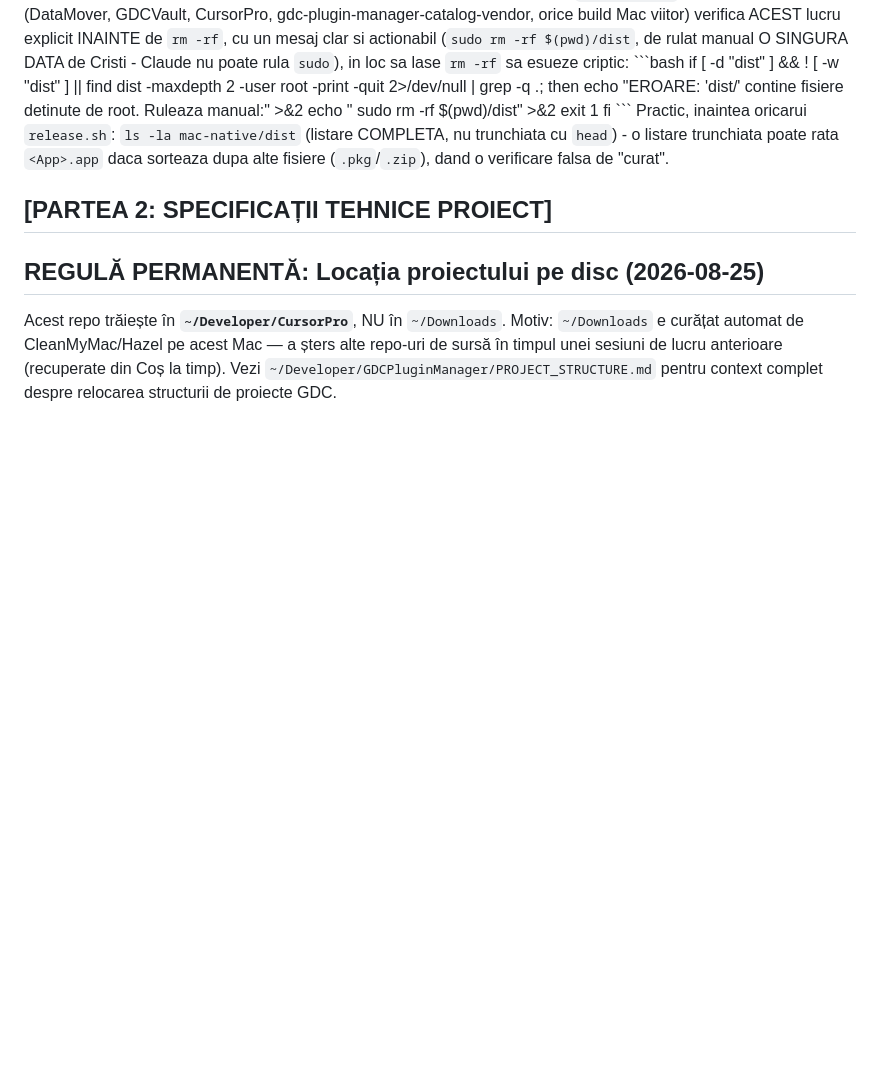
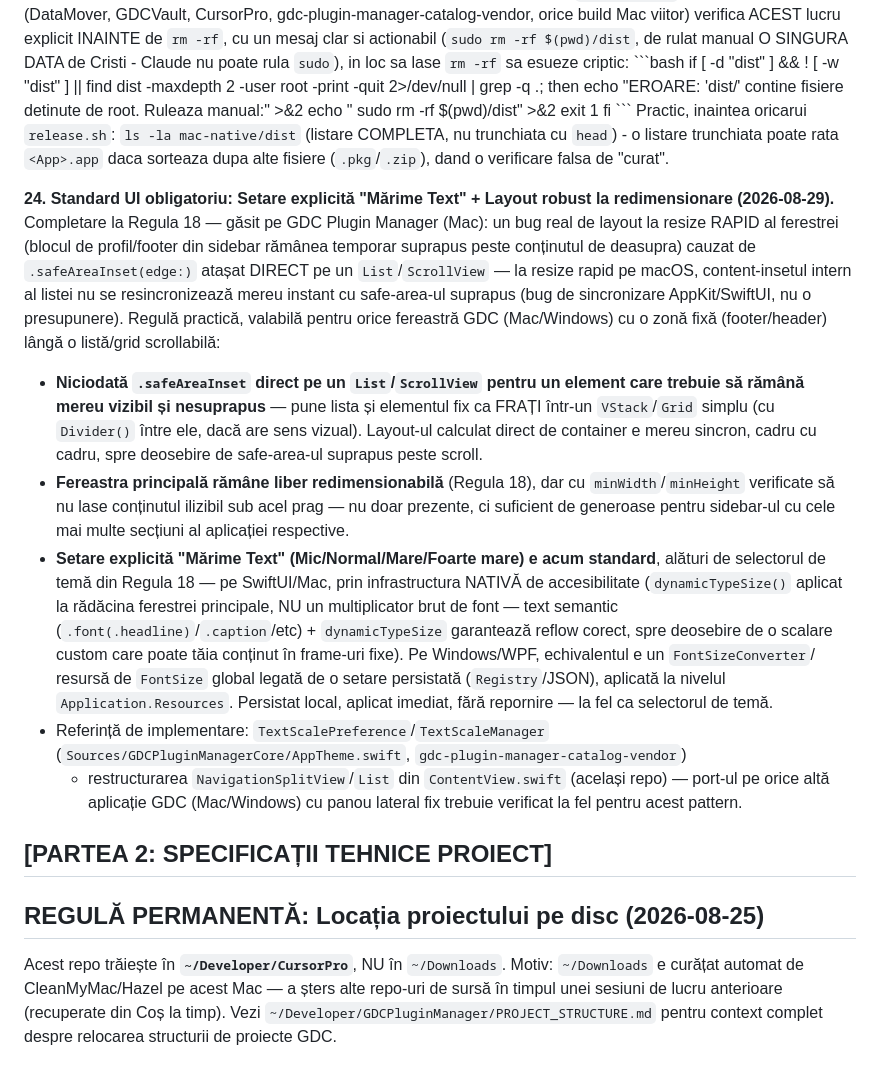
Before and after one commit to gordasgdc/cursorpro-gdc, a Markdown page: CLAUDE.md, the part around the change. GitHub-like rendering; blank space fills up the shorter version.

Commit message:
CLAUDE.md: Regula 24 - Setare Marime Text + layout robust la resize (propagare Standard Master)

```diff
--- a/CLAUDE.md
+++ b/CLAUDE.md
@@ -508,6 +508,42 @@ COMPLETA, nu trunchiata cu `head`) - o listare trunchiata poate rata
 `<App>.app` daca sorteaza dupa alte fisiere (`.pkg`/`.zip`), dand o
 verificare falsa de "curat".
 
+**24. Standard UI obligatoriu: Setare explicită "Mărime Text" + Layout
+robust la redimensionare (2026-08-29).** Completare la Regula 18 — găsit pe
+GDC Plugin Manager (Mac): un bug real de layout la resize RAPID al
+ferestrei (blocul de profil/footer din sidebar rămânea temporar suprapus
+peste conținutul de deasupra) cauzat de `.safeAreaInset(edge:)` atașat
+DIRECT pe un `List`/`ScrollView` — la resize rapid pe macOS, content-insetul
+intern al listei nu se resincronizează mereu instant cu safe-area-ul
+suprapus (bug de sincronizare AppKit/SwiftUI, nu o presupunere). Regulă
+practică, valabilă pentru orice fereastră GDC (Mac/Windows) cu o zonă
+fixă (footer/header) lângă o listă/grid scrollabilă:
+- **Niciodată `.safeAreaInset` direct pe un `List`/`ScrollView` pentru un
+  element care trebuie să rămână mereu vizibil și nesuprapus** — pune
+  lista și elementul fix ca FRAȚI într-un `VStack`/`Grid` simplu (cu
+  `Divider()` între ele, dacă are sens vizual). Layout-ul calculat direct
+  de container e mereu sincron, cadru cu cadru, spre deosebire de
+  safe-area-ul suprapus peste scroll.
+- **Fereastra principală rămâne liber redimensionabilă** (Regula 18), dar
+  cu `minWidth`/`minHeight` verificate să nu lase conținutul ilizibil sub
+  acel prag — nu doar prezente, ci suficient de generoase pentru sidebar-ul
+  cu cele mai multe secțiuni al aplicației respective.
+- **Setare explicită "Mărime Text" (Mic/Normal/Mare/Foarte mare) e acum
+  standard**, alături de selectorul de temă din Regula 18 — pe SwiftUI/Mac,
+  prin infrastructura NATIVĂ de accesibilitate (`dynamicTypeSize()` aplicat
+  la rădăcina ferestrei principale, NU un multiplicator brut de font — text
+  semantic (`.font(.headline)`/`.caption`/etc) + `dynamicTypeSize` garantează
+  reflow corect, spre deosebire de o scalare custom care poate tăia conținut
+  în frame-uri fixe). Pe Windows/WPF, echivalentul e un `FontSizeConverter`/
+  resursă de `FontSize` global legată de o setare persistată (`Registry`/JSON),
+  aplicată la nivelul `Application.Resources`. Persistat local, aplicat
+  imediat, fără repornire — la fel ca selectorul de temă.
+- Referință de implementare: `TextScalePreference`/`TextScaleManager`
+  (`Sources/GDCPluginManagerCore/AppTheme.swift`, `gdc-plugin-manager-catalog-vendor`)
+  + restructurarea `NavigationSplitView`/`List` din `ContentView.swift`
+  (același repo) — port-ul pe orice altă aplicație GDC (Mac/Windows) cu
+  panou lateral fix trebuie verificat la fel pentru acest pattern.
+
 ## [PARTEA 2: SPECIFICAȚII TEHNICE PROIECT]
 
 ## REGULĂ PERMANENTĂ: Locația proiectului pe disc (2026-08-25)
```
